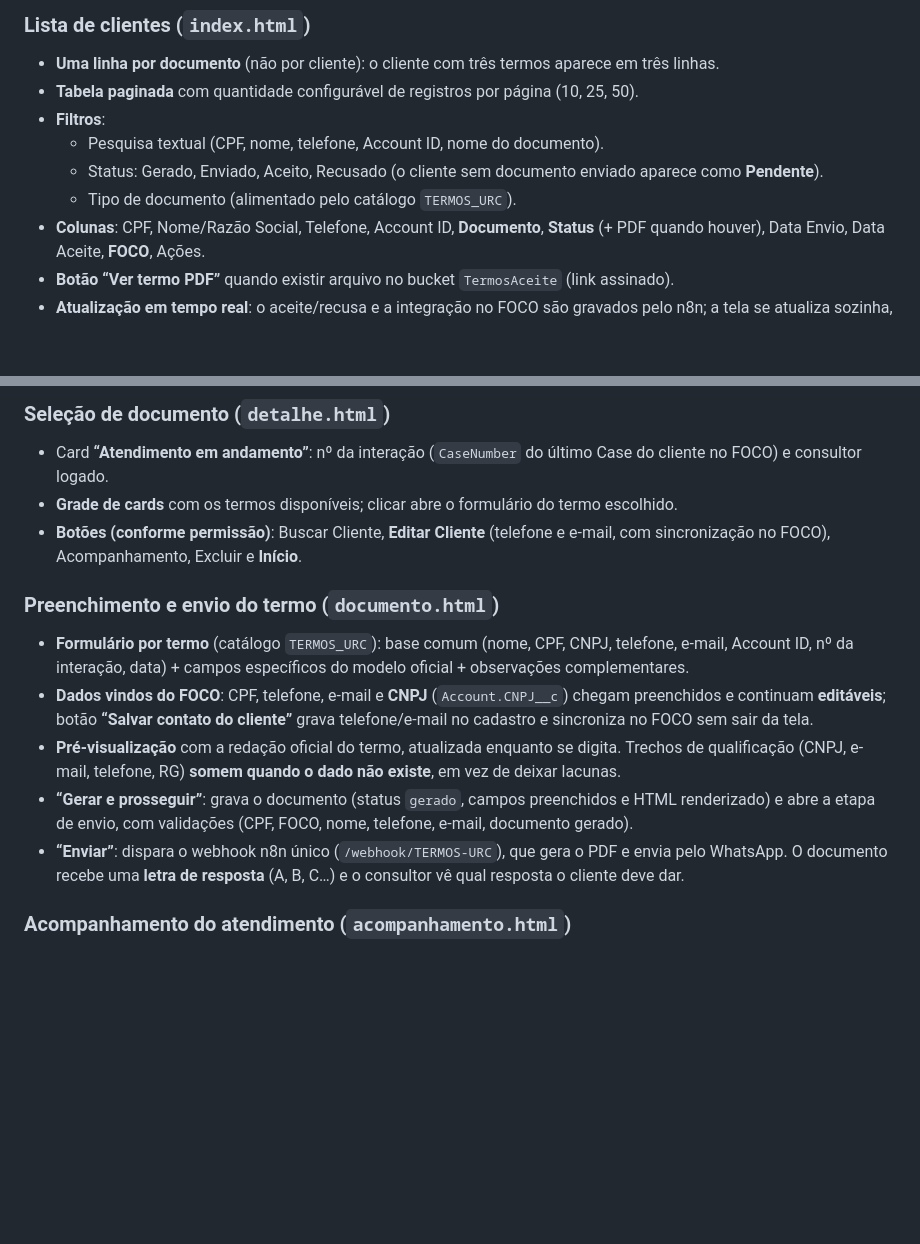
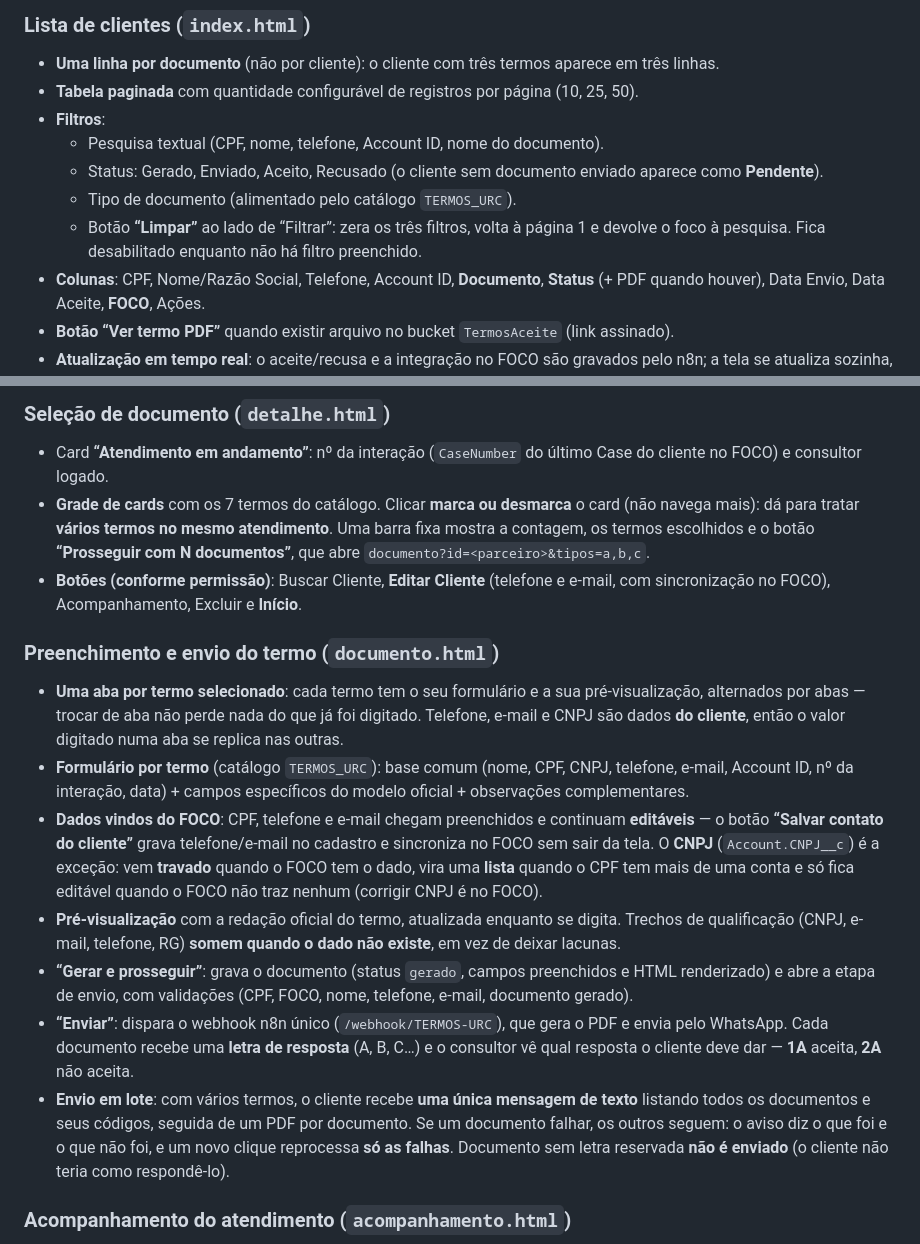
Before and after one commit to alfredo3l/SEBRAE, a Markdown page: README.md, 2 parts joined by grey strips. Drawn GitHub-style; blank space fills up the shorter version.

```diff
--- a/README.md
+++ b/README.md
@@ -43,6 +43,7 @@ O sistema nasceu para um único termo (Aceite LGPD) e hoje atende **múltiplos t
   - Pesquisa textual (CPF, nome, telefone, Account ID, nome do documento).
   - Status: Gerado, Enviado, Aceito, Recusado (o cliente sem documento enviado aparece como **Pendente**).
   - Tipo de documento (alimentado pelo catálogo `TERMOS_URC`).
+  - Botão **“Limpar”** ao lado de “Filtrar”: zera os três filtros, volta à página 1 e devolve o foco à pesquisa. Fica desabilitado enquanto não há filtro preenchido.
 - **Colunas**: CPF, Nome/Razão Social, Telefone, Account ID, **Documento**, **Status** (+ PDF quando houver), Data Envio, Data Aceite, **FOCO**, Ações.
 - **Botão “Ver termo PDF”** quando existir arquivo no bucket `TermosAceite` (link assinado).
 - **Atualização em tempo real**: o aceite/recusa e a integração no FOCO são gravados pelo n8n; a tela se atualiza sozinha, **preservando filtros e página**.
@@ -53,16 +54,18 @@ O sistema nasceu para um único termo (Aceite LGPD) e hoje atende **múltiplos t
 ### Seleção de documento (`detalhe.html`)
 
 - Card **“Atendimento em andamento”**: nº da interação (`CaseNumber` do último Case do cliente no FOCO) e consultor logado.
-- **Grade de cards** com os termos disponíveis; clicar abre o formulário do termo escolhido.
+- **Grade de cards** com os 7 termos do catálogo. Clicar **marca ou desmarca** o card (não navega mais): dá para tratar **vários termos no mesmo atendimento**. Uma barra fixa mostra a contagem, os termos escolhidos e o botão **“Prosseguir com N documentos”**, que abre `documento?id=<parceiro>&tipos=a,b,c`.
 - **Botões (conforme permissão)**: Buscar Cliente, **Editar Cliente** (telefone e e-mail, com sincronização no FOCO), Acompanhamento, Excluir e **Início**.
 
 ### Preenchimento e envio do termo (`documento.html`)
 
+- **Uma aba por termo selecionado**: cada termo tem o seu formulário e a sua pré-visualização, alternados por abas — trocar de aba não perde nada do que já foi digitado. Telefone, e-mail e CNPJ são dados **do cliente**, então o valor digitado numa aba se replica nas outras.
 - **Formulário por termo** (catálogo `TERMOS_URC`): base comum (nome, CPF, CNPJ, telefone, e-mail, Account ID, nº da interação, data) + campos específicos do modelo oficial + observações complementares.
-- **Dados vindos do FOCO**: CPF, telefone, e-mail e **CNPJ** (`Account.CNPJ__c`) chegam preenchidos e continuam **editáveis**; botão **“Salvar contato do cliente”** grava telefone/e-mail no cadastro e sincroniza no FOCO sem sair da tela.
+- **Dados vindos do FOCO**: CPF, telefone e e-mail chegam preenchidos e continuam **editáveis** — o botão **“Salvar contato do cliente”** grava telefone/e-mail no cadastro e sincroniza no FOCO sem sair da tela. O **CNPJ** (`Account.CNPJ__c`) é a exceção: vem **travado** quando o FOCO tem o dado, vira uma **lista** quando o CPF tem mais de uma conta e só fica editável quando o FOCO não traz nenhum (corrigir CNPJ é no FOCO).
 - **Pré-visualização** com a redação oficial do termo, atualizada enquanto se digita. Trechos de qualificação (CNPJ, e-mail, telefone, RG) **somem quando o dado não existe**, em vez de deixar lacunas.
 - **“Gerar e prosseguir”**: grava o documento (status `gerado`, campos preenchidos e HTML renderizado) e abre a etapa de envio, com validações (CPF, FOCO, nome, telefone, e-mail, documento gerado).
-- **“Enviar”**: dispara o webhook n8n único (`/webhook/TERMOS-URC`), que gera o PDF e envia pelo WhatsApp. O documento recebe uma **letra de resposta** (A, B, C…) e o consultor vê qual resposta o cliente deve dar.
+- **“Enviar”**: dispara o webhook n8n único (`/webhook/TERMOS-URC`), que gera o PDF e envia pelo WhatsApp. Cada documento recebe uma **letra de resposta** (A, B, C…) e o consultor vê qual resposta o cliente deve dar — **1A** aceita, **2A** não aceita.
+- **Envio em lote**: com vários termos, o cliente recebe **uma única mensagem de texto** listando todos os documentos e seus códigos, seguida de um PDF por documento. Se um documento falhar, os outros seguem: o aviso diz o que foi e o que não foi, e um novo clique reprocessa **só as falhas**. Documento sem letra reservada **não é enviado** (o cliente não teria como respondê-lo).
 
 ### Acompanhamento do atendimento (`acompanhamento.html`)
 
```
Also changed, not shown: Claude/CLAUDE.md (+10 -4 lines).
